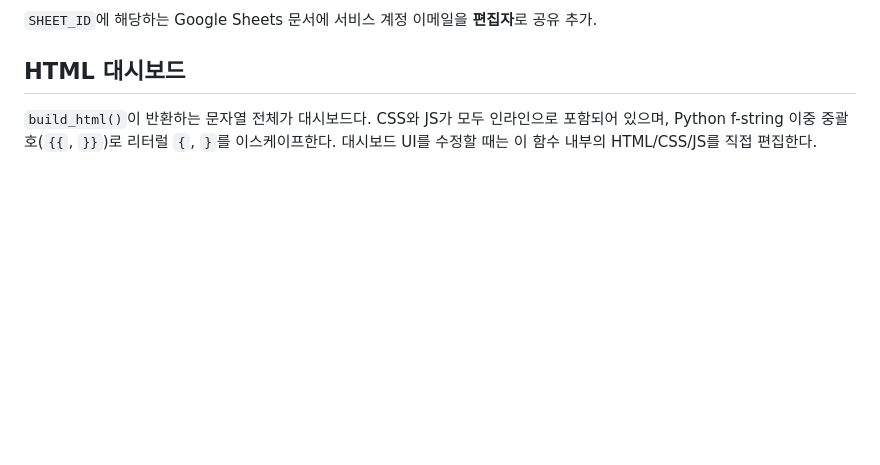
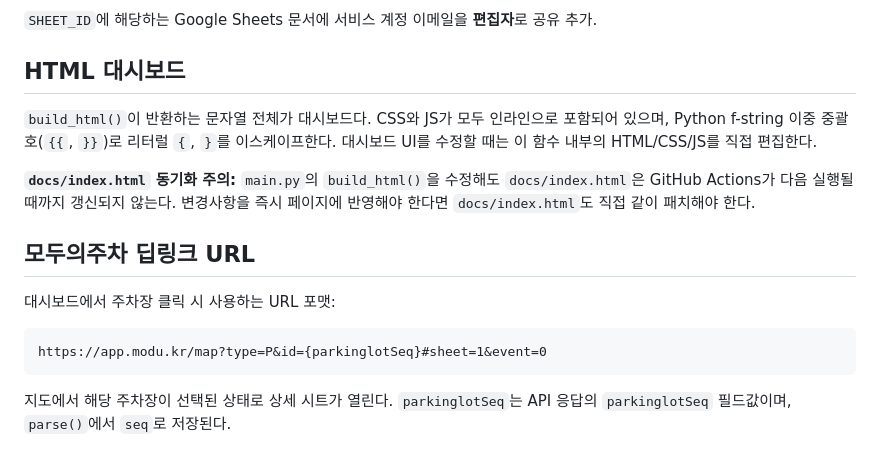
Before and after one commit to twowhy-prog/modu-parking, a Markdown page: CLAUDE.md, the part around the change. Drawn GitHub-style; blank space fills up the shorter version.

Commit message:
docs: CLAUDE.md에 HTML 동기화 주의사항 및 딥링크 URL 포맷 추가
https://claude.ai/code/session_013Lbk4HwH5n8iGCsmWaFJcu

````diff
--- a/CLAUDE.md
+++ b/CLAUDE.md
@@ -94,3 +94,15 @@ history.json     실행 타임스탬프 누적 이력 (최대 365개)
 ## HTML 대시보드
 
 `build_html()`이 반환하는 문자열 전체가 대시보드다. CSS와 JS가 모두 인라인으로 포함되어 있으며, Python f-string 이중 중괄호(`{{`, `}}`)로 리터럴 `{`, `}`를 이스케이프한다. 대시보드 UI를 수정할 때는 이 함수 내부의 HTML/CSS/JS를 직접 편집한다.
+
+**`docs/index.html` 동기화 주의:** `main.py`의 `build_html()`을 수정해도 `docs/index.html`은 GitHub Actions가 다음 실행될 때까지 갱신되지 않는다. 변경사항을 즉시 페이지에 반영해야 한다면 `docs/index.html`도 직접 같이 패치해야 한다.
+
+## 모두의주차 딥링크 URL
+
+대시보드에서 주차장 클릭 시 사용하는 URL 포맷:
+
+```
+https://app.modu.kr/map?type=P&id={parkinglotSeq}#sheet=1&event=0
+```
+
+지도에서 해당 주차장이 선택된 상태로 상세 시트가 열린다. `parkinglotSeq`는 API 응답의 `parkinglotSeq` 필드값이며, `parse()`에서 `seq`로 저장된다.
````
